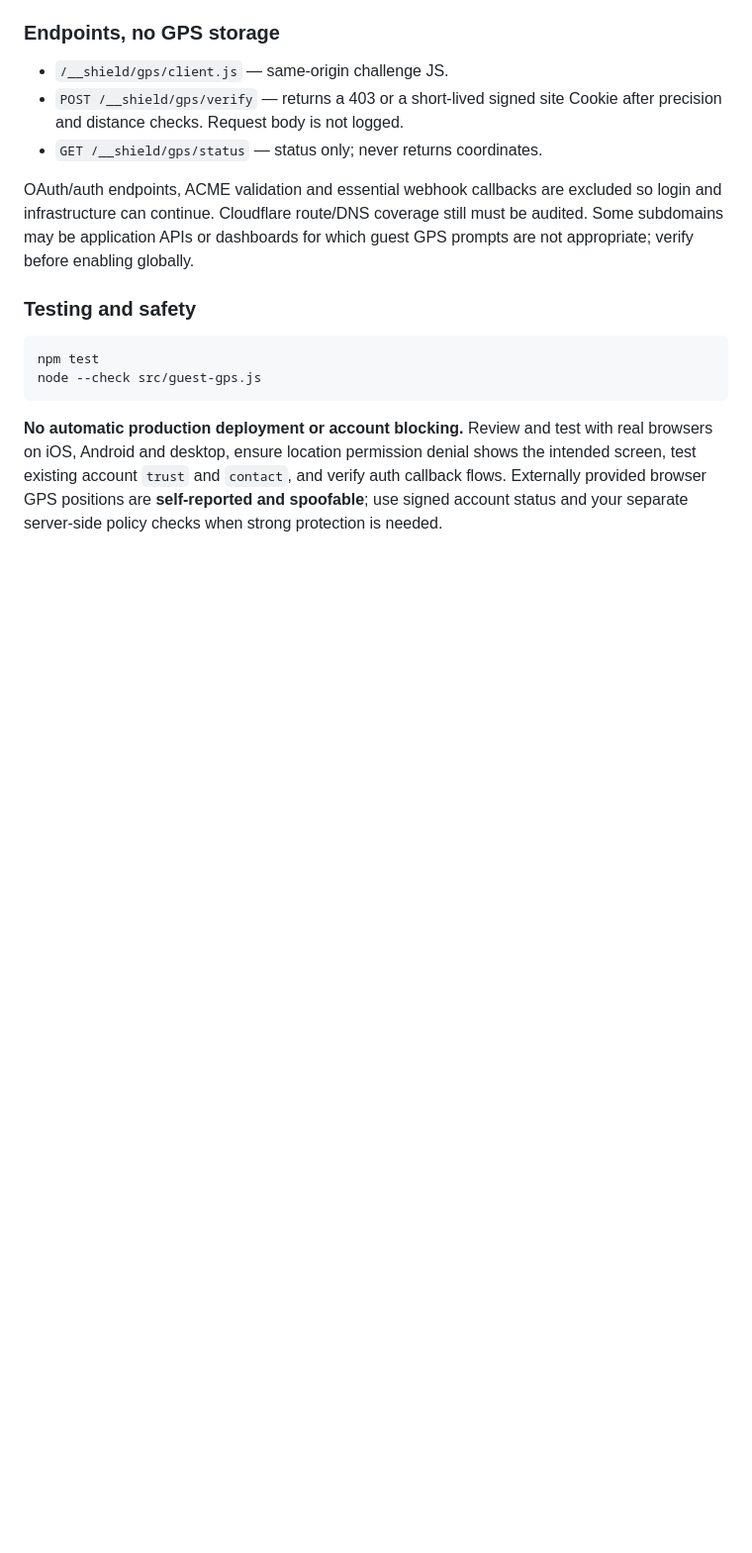
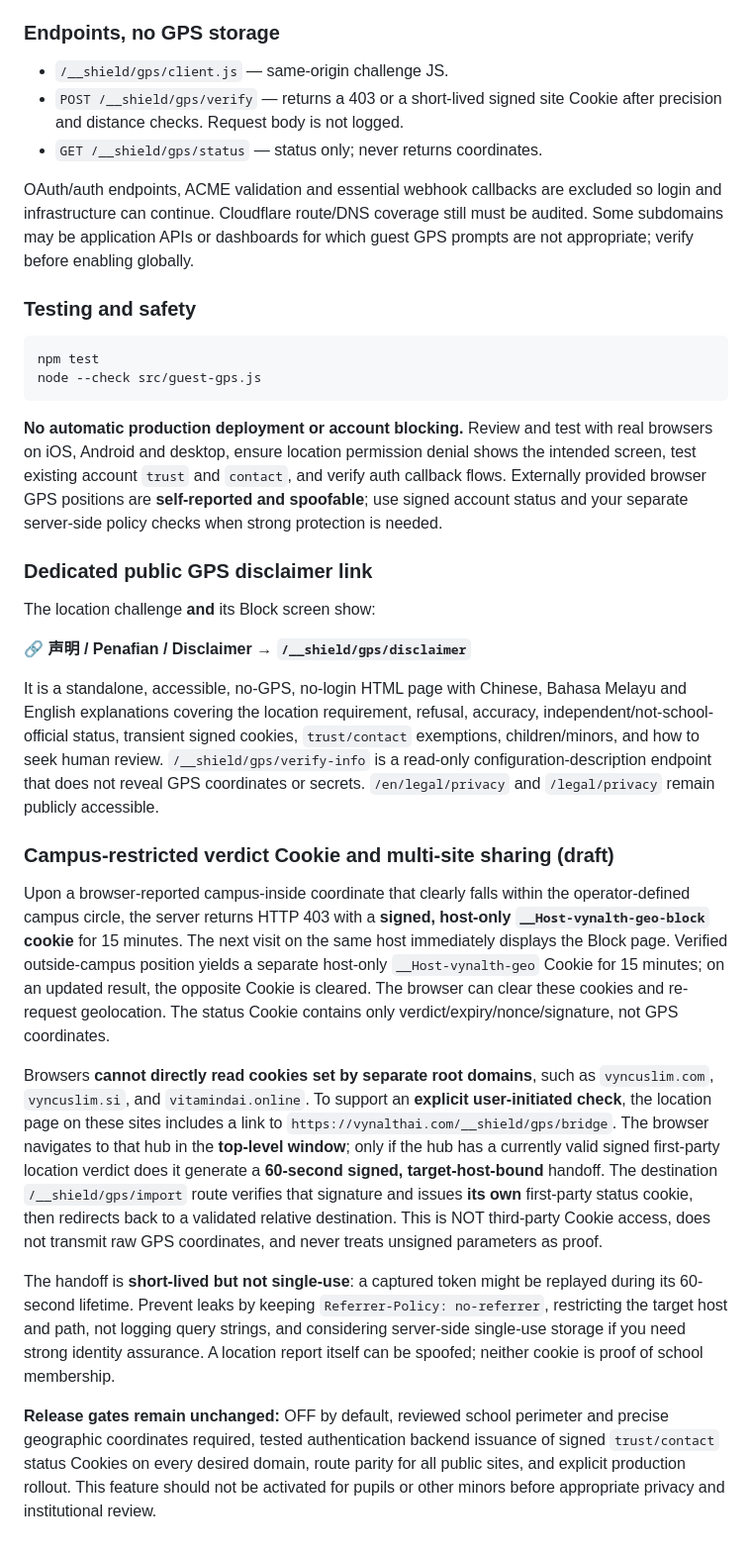
Before and after one commit to vyncuslim/vynalth-cloudflare-edge, a Markdown page: README.md, the part around the change. Shown at 99% size. GitHub-like rendering; blank space fills up the shorter version.

Commit message:
docs: three-language disclaimer URL, block Cookie and explicit per-domain signed location handoff

````diff
--- a/README.md
+++ b/README.md
@@ -238,3 +238,22 @@ node --check src/guest-gps.js
 ```
 
 **No automatic production deployment or account blocking.** Review and test with real browsers on iOS, Android and desktop, ensure location permission denial shows the intended screen, test existing account `trust` and `contact`, and verify auth callback flows. Externally provided browser GPS positions are **self-reported and spoofable**; use signed account status and your separate server-side policy checks when strong protection is needed.
+
+
+### Dedicated public GPS disclaimer link
+
+The location challenge **and** its Block screen show:
+
+**🔗 声明 / Penafian / Disclaimer → `/__shield/gps/disclaimer`**
+
+It is a standalone, accessible, no-GPS, no-login HTML page with Chinese, Bahasa Melayu and English explanations covering the location requirement, refusal, accuracy, independent/not-school-official status, transient signed cookies, `trust/contact` exemptions, children/minors, and how to seek human review. `/__shield/gps/verify-info` is a read-only configuration-description endpoint that does not reveal GPS coordinates or secrets. `/en/legal/privacy` and `/legal/privacy` remain publicly accessible.
+
+### Campus-restricted verdict Cookie and multi-site sharing (draft)
+
+Upon a browser-reported campus-inside coordinate that clearly falls within the operator-defined campus circle, the server returns HTTP 403 with a **signed, host-only `__Host-vynalth-geo-block` cookie** for 15 minutes. The next visit on the same host immediately displays the Block page. Verified outside-campus position yields a separate host-only `__Host-vynalth-geo` Cookie for 15 minutes; on an updated result, the opposite Cookie is cleared. The browser can clear these cookies and re-request geolocation. The status Cookie contains only verdict/expiry/nonce/signature, not GPS coordinates.
+
+Browsers **cannot directly read cookies set by separate root domains**, such as `vyncuslim.com`, `vyncuslim.si`, and `vitamindai.online`. To support an **explicit user-initiated check**, the location page on these sites includes a link to `https://vynalthai.com/__shield/gps/bridge`. The browser navigates to that hub in the **top-level window**; only if the hub has a currently valid signed first-party location verdict does it generate a **60-second signed, target-host-bound** handoff. The destination `/__shield/gps/import` route verifies that signature and issues **its own** first-party status cookie, then redirects back to a validated relative destination. This is NOT third-party Cookie access, does not transmit raw GPS coordinates, and never treats unsigned parameters as proof.
+
+The handoff is **short-lived but not single-use**: a captured token might be replayed during its 60-second lifetime. Prevent leaks by keeping `Referrer-Policy: no-referrer`, restricting the target host and path, not logging query strings, and considering server-side single-use storage if you need strong identity assurance. A location report itself can be spoofed; neither cookie is proof of school membership.
+
+**Release gates remain unchanged:** OFF by default, reviewed school perimeter and precise geographic coordinates required, tested authentication backend issuance of signed `trust/contact` status Cookies on every desired domain, route parity for all public sites, and explicit production rollout. This feature should not be activated for pupils or other minors before appropriate privacy and institutional review.
````
